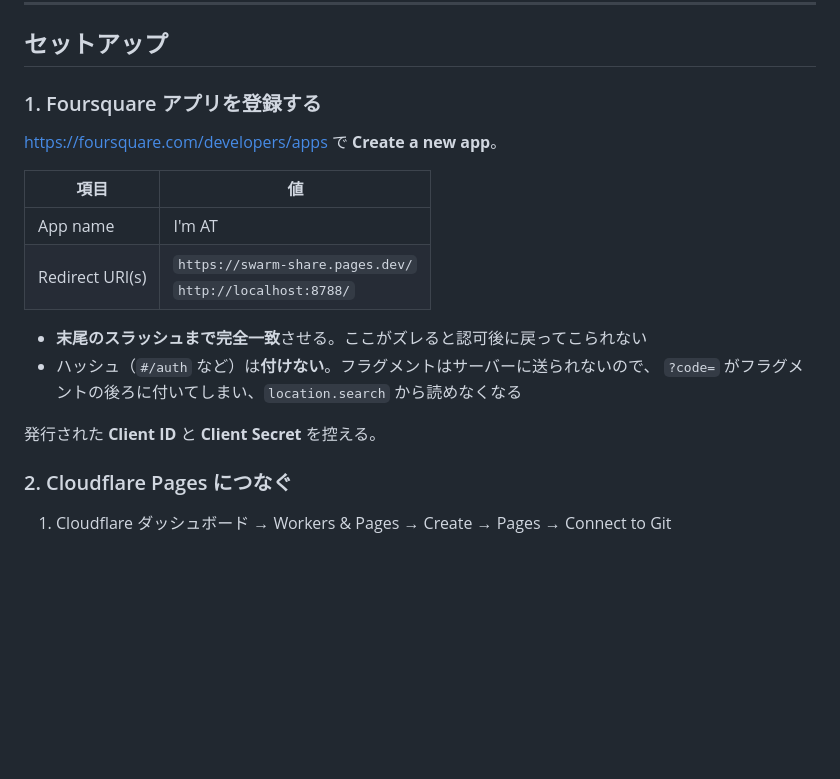
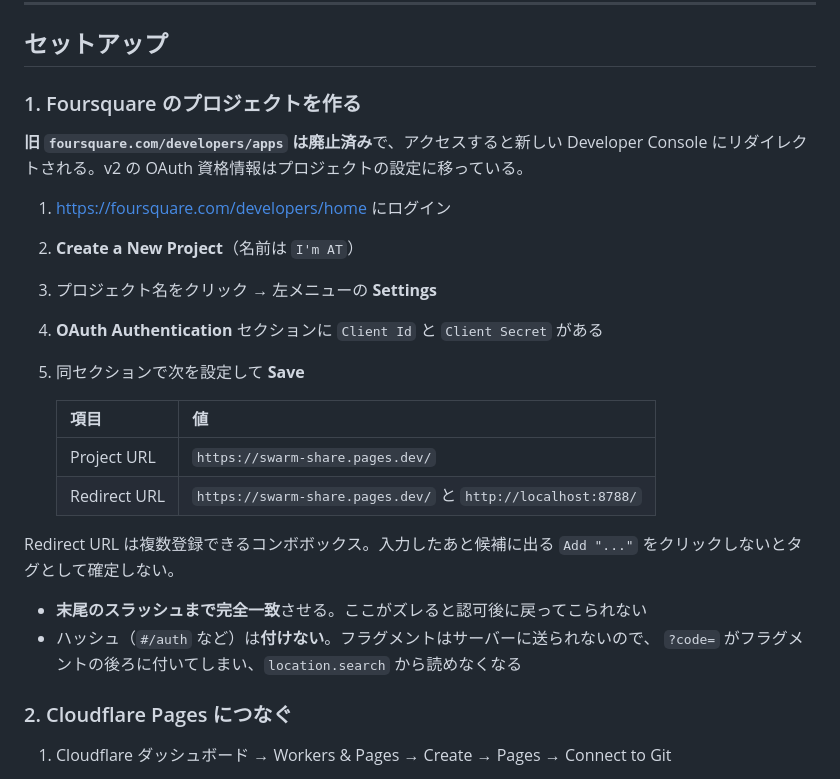
Before and after one commit to decoy284/swarm-share, a Markdown page: README.md, the part around the change. GitHub-like rendering; blank space fills up the shorter version.

Commit message:
README: Foursquare の登録手順を新 Developer Console に合わせる
旧 foursquare.com/developers/apps は廃止され、v2 の Client ID/Secret は
プロジェクト設定の OAuth Authentication セクションに移っていた。

Co-Authored-By: Claude Opus 5 <noreply@anthropic.com>

```diff
--- a/README.md
+++ b/README.md
@@ -32,20 +32,28 @@ functions/api/token.js  POST /api/token   → 認可コードをトークンに
 
 ## セットアップ
 
-### 1. Foursquare アプリを登録する
+### 1. Foursquare のプロジェクトを作る
 
-https://foursquare.com/developers/apps で **Create a new app**。
+**旧 `foursquare.com/developers/apps` は廃止済み**で、アクセスすると新しい
+Developer Console にリダイレクトされる。v2 の OAuth 資格情報はプロジェクトの設定に移っている。
 
-| 項目 | 値 |
-| --- | --- |
-| App name | I'm AT |
-| Redirect URI(s) | `https://swarm-share.pages.dev/`<br>`http://localhost:8788/` |
+1. https://foursquare.com/developers/home にログイン
+2. **Create a New Project**（名前は `I'm AT`）
+3. プロジェクト名をクリック → 左メニューの **Settings**
+4. **OAuth Authentication** セクションに `Client Id` と `Client Secret` がある
+5. 同セクションで次を設定して **Save**
+
+   | 項目 | 値 |
+   | --- | --- |
+   | Project URL | `https://swarm-share.pages.dev/` |
+   | Redirect URL | `https://swarm-share.pages.dev/` と `http://localhost:8788/` |
+
+Redirect URL は複数登録できるコンボボックス。入力したあと候補に出る
+`Add "..."` をクリックしないとタグとして確定しない。
 
 - **末尾のスラッシュまで完全一致**させる。ここがズレると認可後に戻ってこられない
 - ハッシュ（`#/auth` など）は**付けない**。フラグメントはサーバーに送られないので、
   `?code=` がフラグメントの後ろに付いてしまい、`location.search` から読めなくなる
-
-発行された **Client ID** と **Client Secret** を控える。
 
 ### 2. Cloudflare Pages につなぐ
 
```
